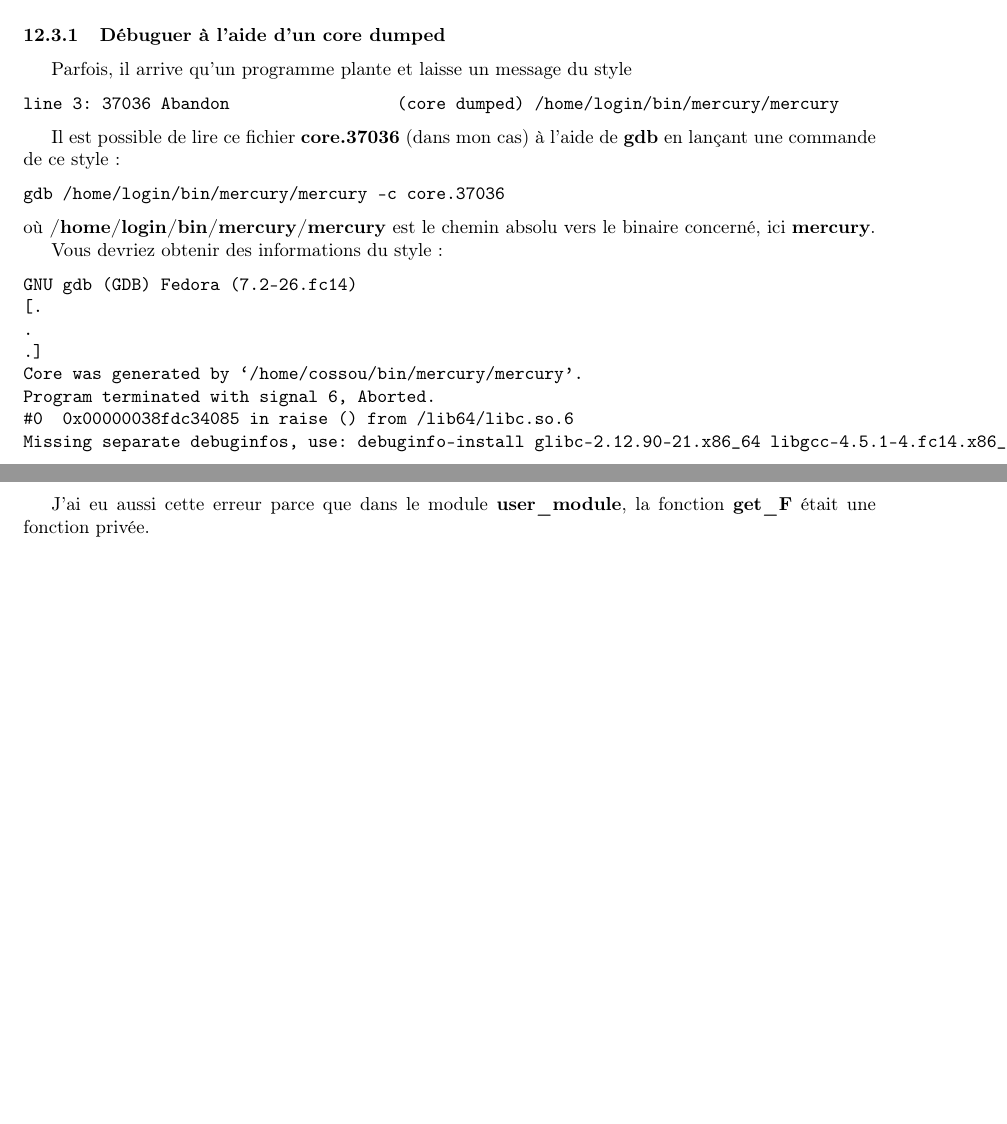
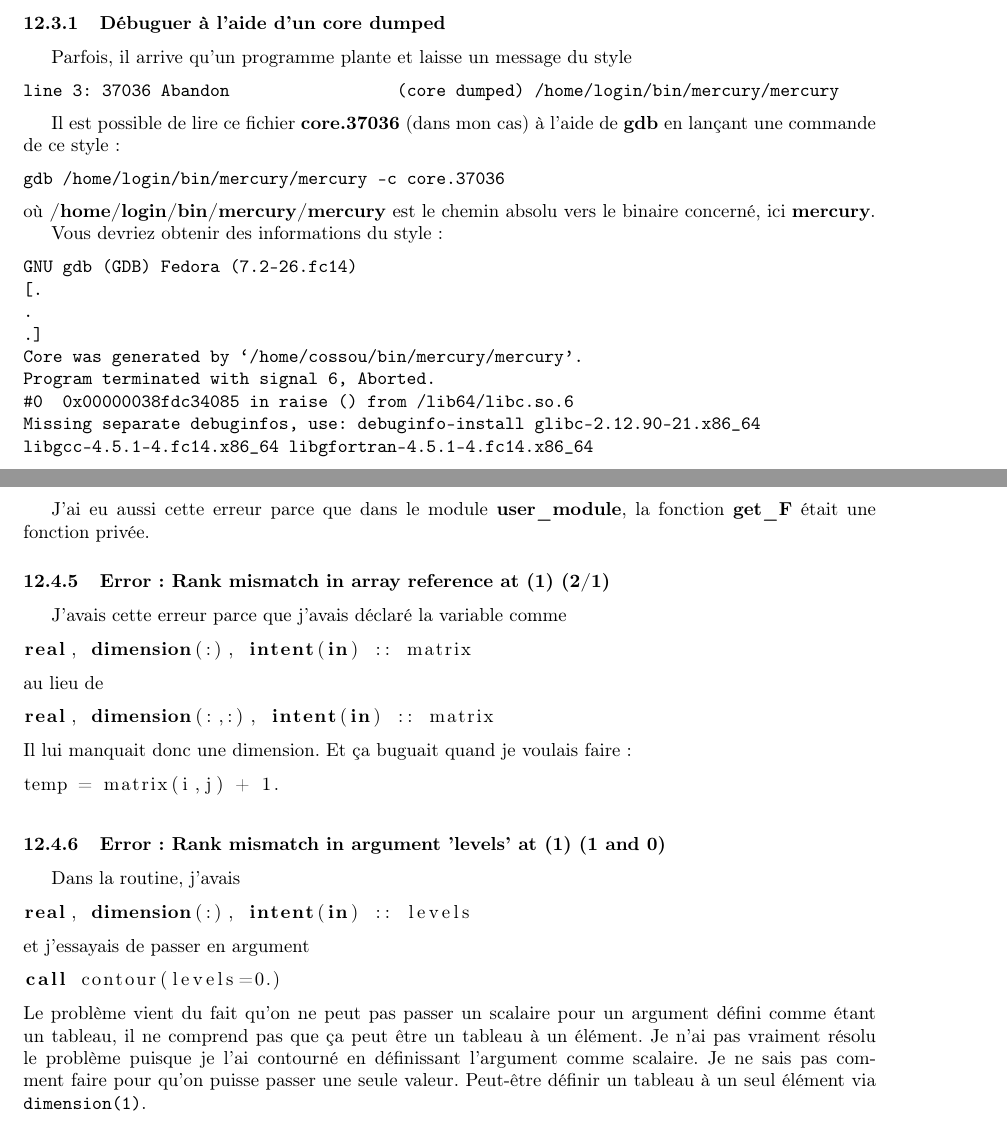
Before and after one commit to sanyaade-teachings/autiwa-tutorials, a LaTeX document (fortran/aide-memoire-fortran.tex): two parts of pages 45 and 49 of 49, joined at a grey line, cut so that both start at the same text, the shorter picture padded with empty space. Compiled offline with pdfLaTeX; an older LaTeX class or package is replaced by its successor.

Commit message:
fortran: rajouts
git-svn-id: https://autiwa-tutorials.googlecode.com/svn/trunk@90 0dbe97c4-82fb-7826-aa11-3c1593e05550

```diff
--- a/fortran/aide-memoire-fortran.tex
+++ b/fortran/aide-memoire-fortran.tex
@@ -2984,4 +2985,28 @@ gfortran -o test test_mfo_user.f90 user_module.o
 
 J'ai eu aussi cette erreur parce que dans le module \textbf{user\_module}, la fonction \textbf{get\_F} était une fonction privée.
 
+\subsubsection{Error: Rank mismatch in array reference at (1) (2/1)}
+J'avais cette erreur parce que j'avais déclaré la variable comme
+\begin{lstlisting}[{language=fortran}]
+real, dimension(:), intent(in) :: matrix
+\end{lstlisting}
+au lieu de
+\begin{lstlisting}[{language=fortran}]
+real, dimension(:,:), intent(in) :: matrix
+\end{lstlisting}
+Il lui manquait donc une dimension. Et ça buguait quand je voulais faire :
+\begin{lstlisting}[{language=fortran}]
+temp = matrix(i,j) + 1.
+\end{lstlisting}
+
+\subsubsection{Error: Rank mismatch in argument 'levels' at (1) (1 and 0)}
+Dans la routine, j'avais
+\begin{lstlisting}[{language=fortran}]
+real, dimension(:), intent(in) :: levels
+\end{lstlisting}
+et j'essayais de passer en argument
+\begin{lstlisting}[{language=fortran}]
+call contour(levels=0.)
+\end{lstlisting}
+Le problème vient du fait qu'on ne peut pas passer un scalaire pour un argument défini comme étant un tableau, il ne comprend pas que ça peut être un tableau à un élément. Je n'ai pas vraiment résolu le problème puisque je l'ai contourné en définissant l'argument comme scalaire. Je ne sais pas comment faire pour qu'on puisse passer une seule valeur. Peut-être définir un tableau à un seul élément via \texttt{dimension(1)}.
 \end{document}
```
Also changed, not shown: fortran/aide-memoire-fortran.pdf, fortran/aide-memoire-fortran.tex (3 more changed lines).
